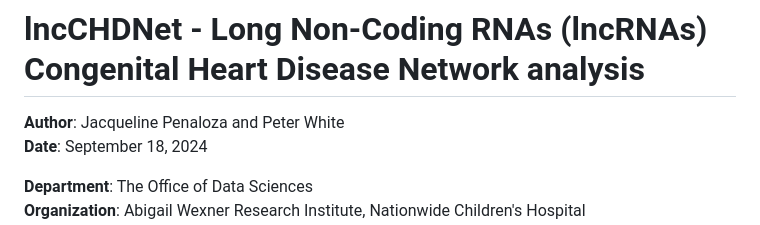
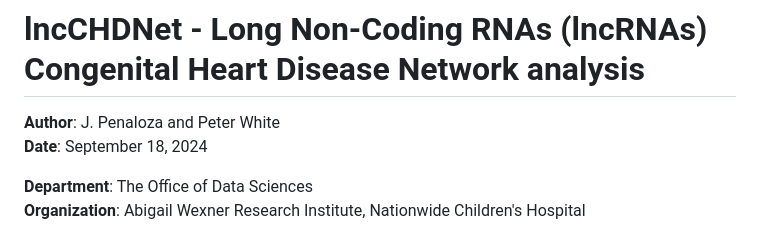
Before and after one commit to nch-igm/lncCHDNet, a Markdown page: README.md, the part around the change. Drawn GitHub-style.

```diff
--- a/README.md
+++ b/README.md
@@ -1,6 +1,6 @@
 # lncCHDNet - Long Non-Coding RNAs (lncRNAs) Congenital Heart Disease Network analysis
 
-**Author**: Jacqueline Penaloza and Peter White
+**Author**: J. Penaloza and Peter White
 **Date**: September 18, 2024
 
 **Department**: The Office of Data Sciences
```
